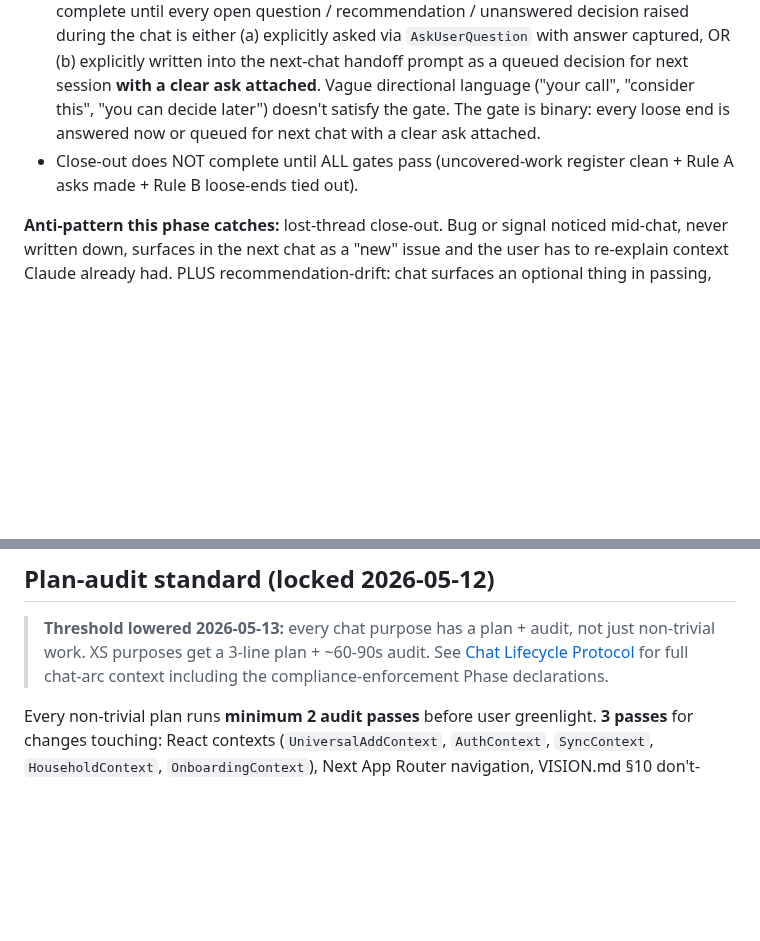
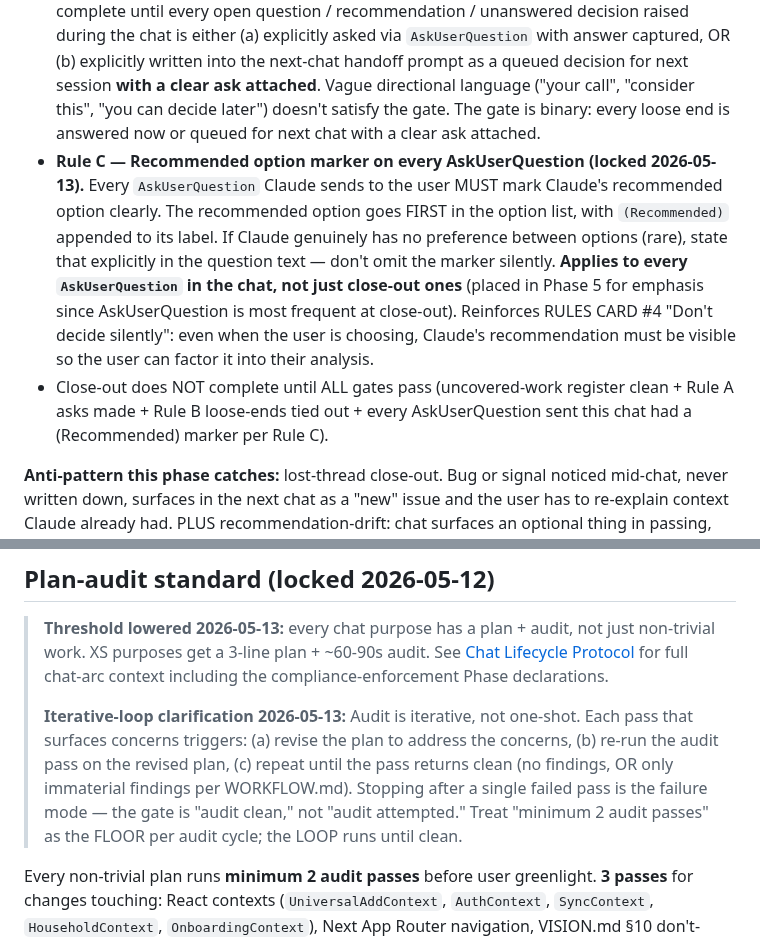
Before and after one commit to sydknee09-web/Garden-Tracker, a Markdown page: CLAUDE.md, 2 parts joined by grey strips. GitHub-like rendering; blank space fills up the shorter version.

Commit message:
docs: lock Rule C (recommended-option marker) + iterative-audit-loop language
Two close-out-cleanliness amendments approved 2026-05-13:

Rule C — Recommended option marker on every AskUserQuestion: every AskUserQuestion Claude sends must mark Claude's recommended option clearly (first option in list with "(Recommended)" appended). Applies to all AskUserQuestions in the chat, not just close-out. Placed in Phase 5 alongside Rules A + B since AskUserQuestion is most frequent at close-out. Reinforces RULES CARD #4 "Don't decide silently."

Iterative-loop clarification on Plan-audit standard: audit is iterative, not one-shot. Each pass that surfaces concerns triggers plan revision + fresh pass on revised plan; loop runs until clean. Closes ambiguity in the existing "minimum 2 audit passes" wording (which can be misread as 2 passes total instead of 2 passes per audit cycle).

Co-Authored-By: Claude Opus 4.7 (1M context) <noreply@anthropic.com>

```diff
--- a/CLAUDE.md
+++ b/CLAUDE.md
@@ -144,7 +144,8 @@ If any box is unchecked, the chat does NOT advance to Phase 3. Return to Phase 1
 - If genuinely no uncovered work surfaced, say so in the handoff explicitly ("uncovered work register: clean, no new items"). Silence ≠ clean.
 - **Rule A — Explicit-approval asks on recommendations (locked 2026-05-13).** Any recommendation, option, or alternative Claude surfaces during a chat that isn't auto-shipped to docs MUST be converted to an explicit `AskUserQuestion` at close-out — not described as "your call" / "your option" / "you can decide" text. *Auto-shipped* = changes the user greenlit via ExitPlanMode and Claude implemented (no separate ask needed). *Not auto-shipped* = optional tools, deferred choices, mentioned-in-passing alternatives (explicit ask required at close). **When the ask comes, the rule/option content MUST be self-contained in the question text** — the question UI is a separate view from chat scrollback, so references like "approve Rule A" without embedded content are themselves a loose end. Why: the user copy-pastes the handoff and moves on; vague text-mentions get lost.
 - **Rule B — Tie-out-loose-ends gate (locked 2026-05-13).** Phase 5 close-out does NOT complete until every open question / recommendation / unanswered decision raised during the chat is either (a) explicitly asked via `AskUserQuestion` with answer captured, OR (b) explicitly written into the next-chat handoff prompt as a queued decision for next session **with a clear ask attached**. Vague directional language ("your call", "consider this", "you can decide later") doesn't satisfy the gate. The gate is binary: every loose end is answered now or queued for next chat with a clear ask attached.
-- Close-out does NOT complete until ALL gates pass (uncovered-work register clean + Rule A asks made + Rule B loose-ends tied out).
+- **Rule C — Recommended option marker on every AskUserQuestion (locked 2026-05-13).** Every `AskUserQuestion` Claude sends to the user MUST mark Claude's recommended option clearly. The recommended option goes FIRST in the option list, with `(Recommended)` appended to its label. If Claude genuinely has no preference between options (rare), state that explicitly in the question text — don't omit the marker silently. **Applies to every `AskUserQuestion` in the chat, not just close-out ones** (placed in Phase 5 for emphasis since AskUserQuestion is most frequent at close-out). Reinforces RULES CARD #4 "Don't decide silently": even when the user is choosing, Claude's recommendation must be visible so the user can factor it into their analysis.
+- Close-out does NOT complete until ALL gates pass (uncovered-work register clean + Rule A asks made + Rule B loose-ends tied out + every AskUserQuestion sent this chat had a (Recommended) marker per Rule C).
 
 **Anti-pattern this phase catches:** lost-thread close-out. Bug or signal noticed mid-chat, never written down, surfaces in the next chat as a "new" issue and the user has to re-explain context Claude already had. PLUS recommendation-drift: chat surfaces an optional thing in passing, doesn't ask, user copy-pastes handoff and moves on with no decision captured.
 
@@ -386,6 +387,8 @@ Rationale: forcing per-push greenlight on every doc capture creates friction wit
 ## Plan-audit standard (locked 2026-05-12)
 
 > **Threshold lowered 2026-05-13:** every chat purpose has a plan + audit, not just non-trivial work. XS purposes get a 3-line plan + ~60-90s audit. See [Chat Lifecycle Protocol](#-chat-lifecycle-protocol-locked-2026-05-13) for full chat-arc context including the compliance-enforcement Phase declarations.
+>
+> **Iterative-loop clarification 2026-05-13:** Audit is iterative, not one-shot. Each pass that surfaces concerns triggers: (a) revise the plan to address the concerns, (b) re-run the audit pass on the revised plan, (c) repeat until the pass returns clean (no findings, OR only immaterial findings per WORKFLOW.md). Stopping after a single failed pass is the failure mode — the gate is "audit clean," not "audit attempted." Treat "minimum 2 audit passes" as the FLOOR per audit cycle; the LOOP runs until clean.
 
 Every non-trivial plan runs **minimum 2 audit passes** before user greenlight. **3 passes** for changes touching: React contexts (`UniversalAddContext`, `AuthContext`, `SyncContext`, `HouseholdContext`, `OnboardingContext`), Next App Router navigation, VISION.md §10 don't-touch list, VISION.md §11 parked decisions, or any locked decision in ROADMAP.md §6.
 
```
